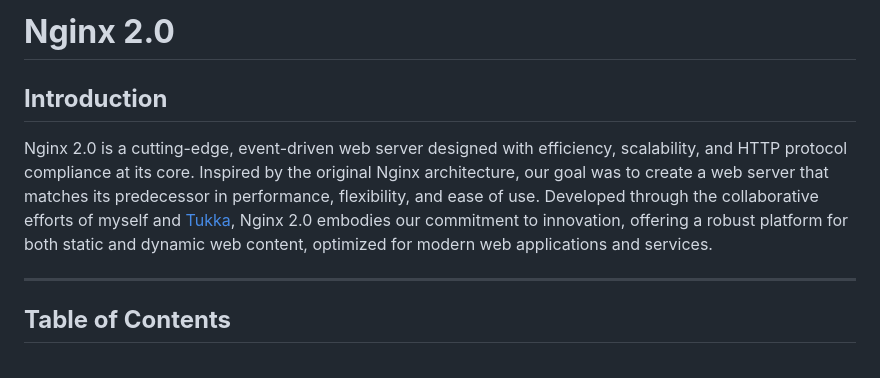
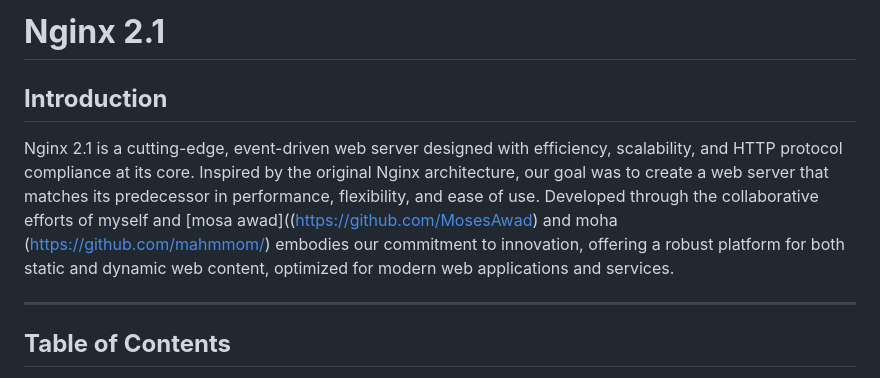
Before and after one commit to ahmad-kanbari/WebServer, a Markdown page: Readme.md, the part around the change. GitHub-like rendering.

```diff
--- a/Readme.md
+++ b/Readme.md
@@ -1,8 +1,8 @@
-# **Nginx 2.0**
+# **Nginx 2.1**
 
 ## **Introduction**
 
-Nginx 2.0 is a cutting-edge, event-driven web server designed with efficiency, scalability, and HTTP protocol compliance at its core. Inspired by the original Nginx architecture, our goal was to create a web server that matches its predecessor in performance, flexibility, and ease of use. Developed through the collaborative efforts of myself and [Tukka](https://github.com/tukka25), Nginx 2.0 embodies our commitment to innovation, offering a robust platform for both static and dynamic web content, optimized for modern web applications and services.
+Nginx 2.1 is a cutting-edge, event-driven web server designed with efficiency, scalability, and HTTP protocol compliance at its core. Inspired by the original Nginx architecture, our goal was to create a web server that matches its predecessor in performance, flexibility, and ease of use. Developed through the collaborative efforts of myself and [mosa awad]((https://github.com/MosesAwad) and moha (https://github.com/mahmmom/) embodies our commitment to innovation, offering a robust platform for both static and dynamic web content, optimized for modern web applications and services.
 
 ---
 
```
